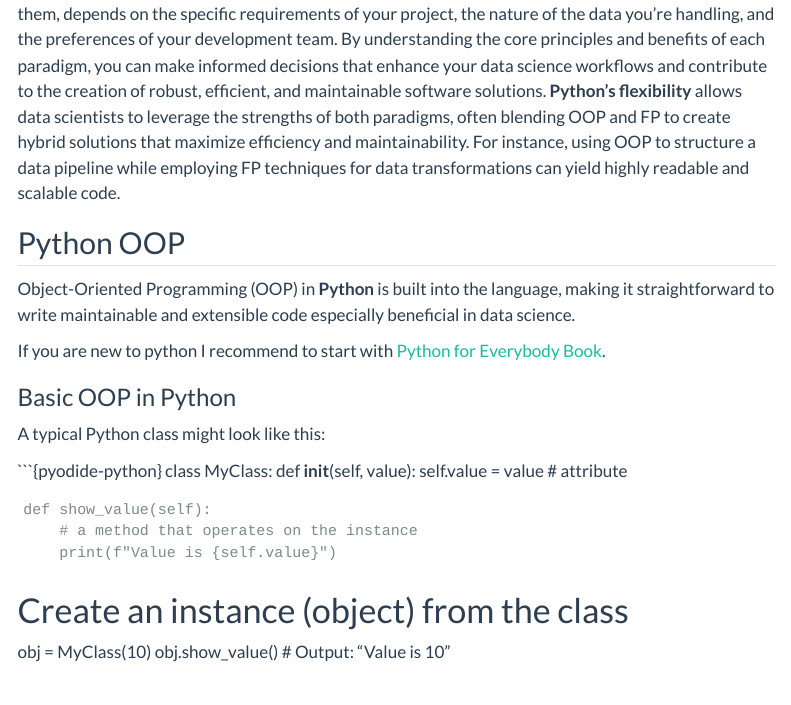
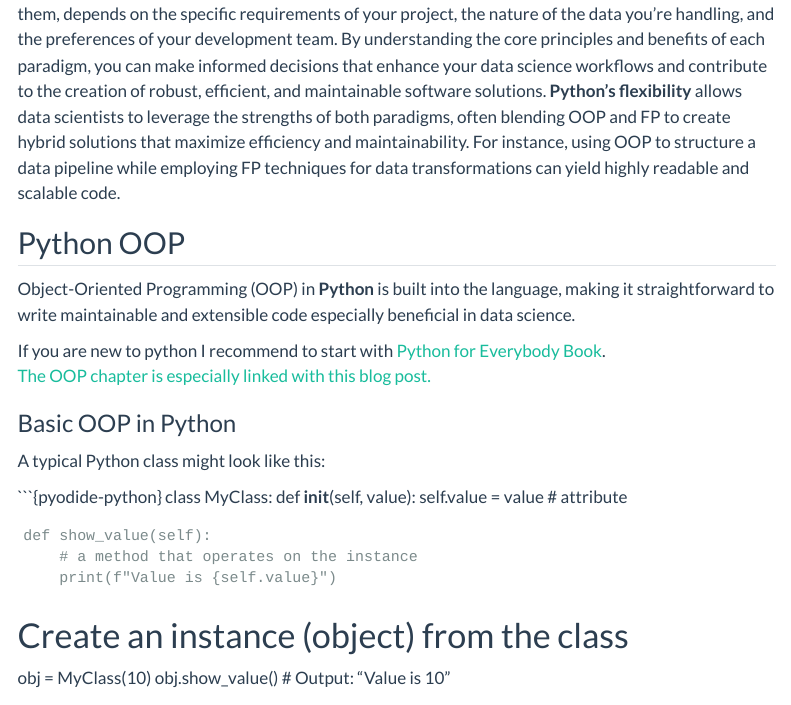
Before and after one commit to Polkas/polkas.github.io, a Quarto document (posts/oop/index.qmd): the page in a window 1100 px wide, from 1940 px down. Rendered offline with R 4.5, knitr and Pandoc in place of Quarto, with nearby package versions; menus at the side of the page are left out.

Commit message:
add oop link

```diff
--- a/posts/oop/index.qmd
+++ b/posts/oop/index.qmd
@@ -216,6 +216,8 @@ Ultimately, the choice between OOP and FP, or the decision to combine them, depe
 Object-Oriented Programming (OOP) in **Python** is built into the language, making it straightforward to write maintainable and extensible code especially beneficial in data science.
 
 If you are new to python I recommend to start with [Python for Everybody Book](https://books.trinket.io/pfe/index.html).
+[The OOP chapter is especially linked with this blog post.](https://books.trinket.io/pfe/14-objects.html)
+
 
 ### Basic OOP in Python
 
```
